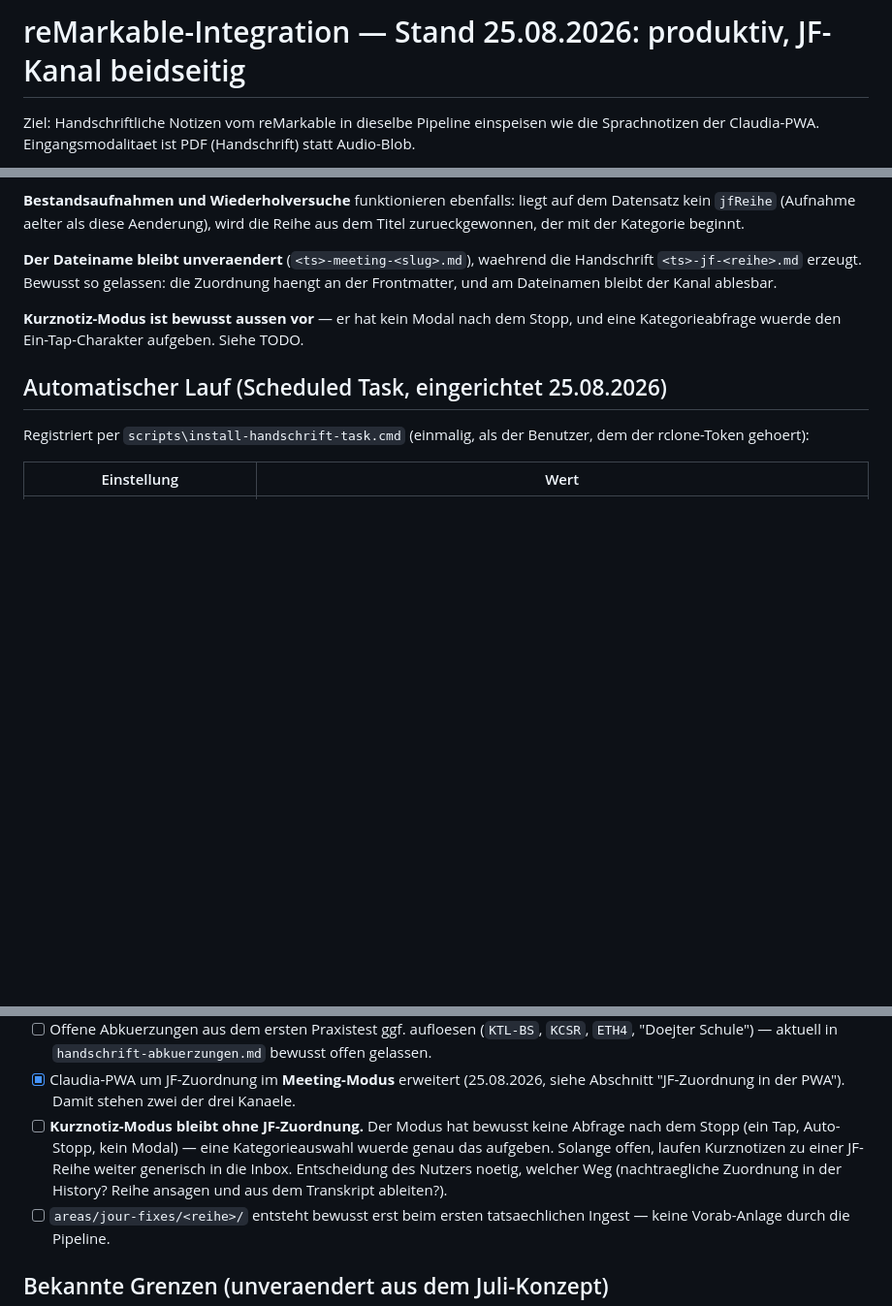
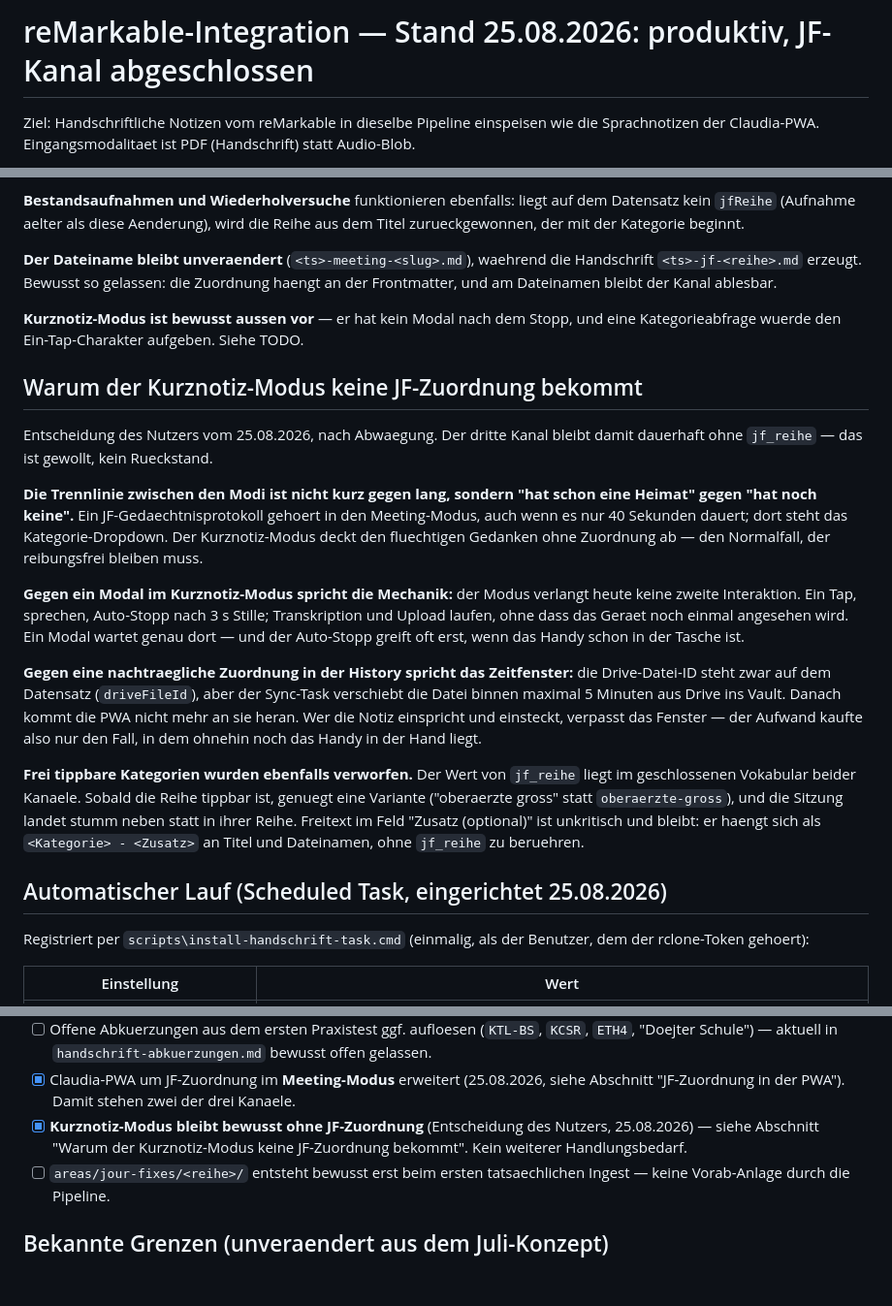
Before and after one commit to bnhaupt/enkephalos-recorder, a Markdown page: docs/remarkable-integration.md, 3 parts joined by grey strips. Shown at 97% size. Rendered like a GitHub page; blank space fills up the shorter version.

Commit message:
docs: Kurznotiz-Modus bleibt bewusst ohne JF-Zuordnung
Entscheidung des Nutzers. Der dritte Kanal bekommt dauerhaft kein
jf_reihe -- kein Rueckstand, sondern Absicht. Begruendung festgehalten,
damit sie nicht neu aufgerollt wird:

Die Trennlinie der Modi ist nicht kurz gegen lang, sondern "hat schon
eine Heimat" gegen "hat noch keine". Ein Modal im Kurznotiz-Modus wuerde
das Sprechen-und-Vergessen aufgeben, weil der Auto-Stopp oft erst greift,
wenn das Geraet schon eingesteckt ist. Eine nachtraegliche Zuordnung in
der History scheitert am 5-Minuten-Fenster des Sync-Tasks: danach liegt
die Datei im Vault und die PWA kommt nicht mehr an sie heran.

Frei tippbare Kategorien ebenfalls verworfen -- eine Tippvariante wuerde
die Sitzung stumm neben statt in ihre Reihe legen. Freitext im Feld
"Zusatz (optional)" bleibt und ist unkritisch.

Co-Authored-By: Claude Opus 5 <noreply@anthropic.com>

```diff
--- a/docs/remarkable-integration.md
+++ b/docs/remarkable-integration.md
@@ -1,4 +1,4 @@
-# reMarkable-Integration — Stand 25.08.2026: produktiv, JF-Kanal beidseitig
+# reMarkable-Integration — Stand 25.08.2026: produktiv, JF-Kanal abgeschlossen
 
 Ziel: Handschriftliche Notizen vom reMarkable in dieselbe Pipeline einspeisen
 wie die Sprachnotizen der Claudia-PWA. Eingangsmodalitaet ist PDF
@@ -168,6 +168,39 @@ ablesbar.
 Stopp, und eine Kategorieabfrage wuerde den Ein-Tap-Charakter aufgeben.
 Siehe TODO.
 
+## Warum der Kurznotiz-Modus keine JF-Zuordnung bekommt
+
+Entscheidung des Nutzers vom 25.08.2026, nach Abwaegung. Der dritte Kanal
+bleibt damit dauerhaft ohne `jf_reihe` — das ist gewollt, kein Rueckstand.
+
+**Die Trennlinie zwischen den Modi ist nicht kurz gegen lang, sondern "hat
+schon eine Heimat" gegen "hat noch keine".** Ein JF-Gedaechtnisprotokoll
+gehoert in den Meeting-Modus, auch wenn es nur 40 Sekunden dauert; dort
+steht das Kategorie-Dropdown. Der Kurznotiz-Modus deckt den fluechtigen
+Gedanken ohne Zuordnung ab — den Normalfall, der reibungsfrei bleiben muss.
+
+**Gegen ein Modal im Kurznotiz-Modus spricht die Mechanik:** der Modus
+verlangt heute keine zweite Interaktion. Ein Tap, sprechen, Auto-Stopp nach
+3 s Stille; Transkription und Upload laufen, ohne dass das Geraet noch
+einmal angesehen wird. Ein Modal wartet genau dort — und der Auto-Stopp
+greift oft erst, wenn das Handy schon in der Tasche ist.
+
+**Gegen eine nachtraegliche Zuordnung in der History spricht das
+Zeitfenster:** die Drive-Datei-ID steht zwar auf dem Datensatz
+(`driveFileId`), aber der Sync-Task verschiebt die Datei binnen maximal
+5 Minuten aus Drive ins Vault. Danach kommt die PWA nicht mehr an sie
+heran. Wer die Notiz einspricht und einsteckt, verpasst das Fenster — der
+Aufwand kaufte also nur den Fall, in dem ohnehin noch das Handy in der Hand
+liegt.
+
+**Frei tippbare Kategorien wurden ebenfalls verworfen.** Der Wert von
+`jf_reihe` liegt im geschlossenen Vokabular beider Kanaele. Sobald die
+Reihe tippbar ist, genuegt eine Variante ("oberaerzte gross" statt
+`oberaerzte-gross`), und die Sitzung landet stumm neben statt in ihrer
+Reihe. Freitext im Feld "Zusatz (optional)" ist unkritisch und bleibt: er
+haengt sich als `<Kategorie> - <Zusatz>` an Titel und Dateinamen, ohne
+`jf_reihe` zu beruehren.
+
 ## Automatischer Lauf (Scheduled Task, eingerichtet 25.08.2026)
 
 Registriert per `scripts\install-handschrift-task.cmd` (einmalig, als der
@@ -271,12 +304,9 @@ Schreibsorgfalt schwankt, nicht mit fachlicher Komplexitaet.
 - [x] Claudia-PWA um JF-Zuordnung im **Meeting-Modus** erweitert
       (25.08.2026, siehe Abschnitt "JF-Zuordnung in der PWA"). Damit stehen
       zwei der drei Kanaele.
-- [ ] **Kurznotiz-Modus bleibt ohne JF-Zuordnung.** Der Modus hat bewusst
-      keine Abfrage nach dem Stopp (ein Tap, Auto-Stopp, kein Modal) — eine
-      Kategorieauswahl wuerde genau das aufgeben. Solange offen, laufen
-      Kurznotizen zu einer JF-Reihe weiter generisch in die Inbox.
-      Entscheidung des Nutzers noetig, welcher Weg (nachtraegliche Zuordnung
-      in der History? Reihe ansagen und aus dem Transkript ableiten?).
+- [x] **Kurznotiz-Modus bleibt bewusst ohne JF-Zuordnung** (Entscheidung
+      des Nutzers, 25.08.2026) — siehe Abschnitt "Warum der Kurznotiz-Modus
+      keine JF-Zuordnung bekommt". Kein weiterer Handlungsbedarf.
 - [ ] `areas/jour-fixes/<reihe>/` entsteht bewusst erst beim ersten
       tatsaechlichen Ingest — keine Vorab-Anlage durch die Pipeline.
 
```
